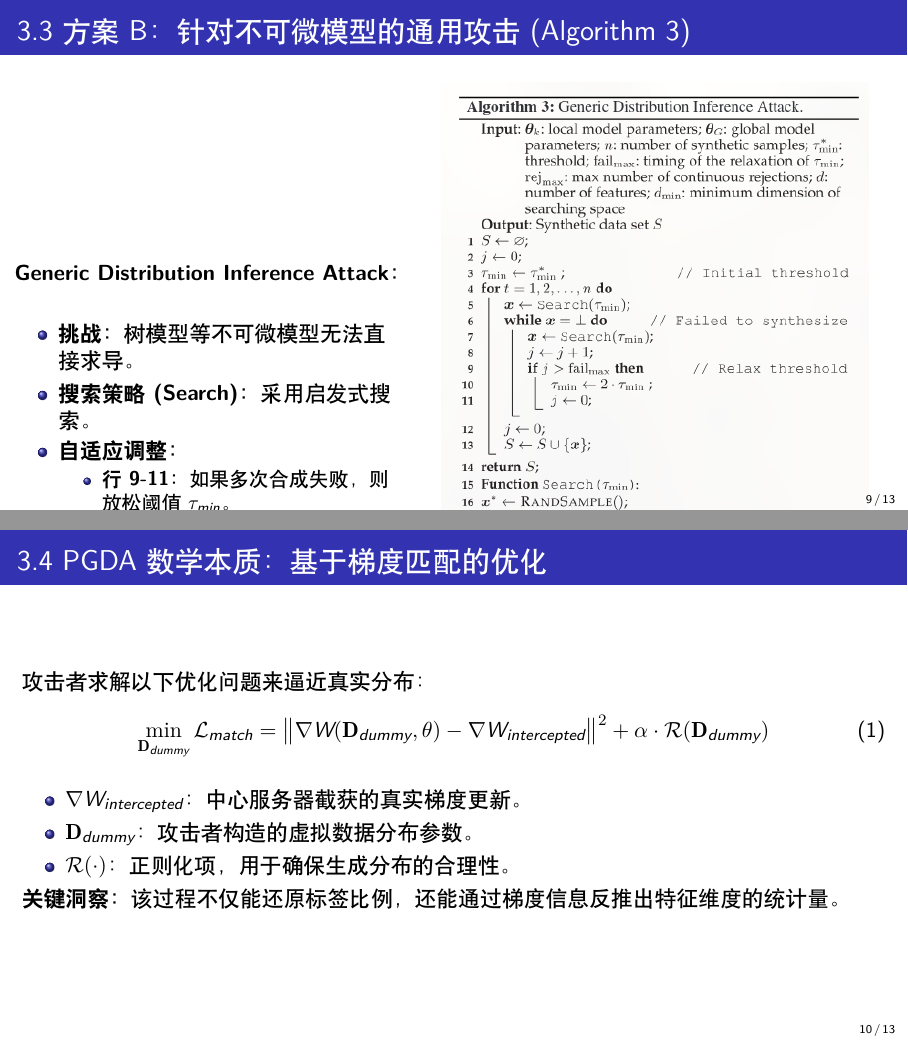
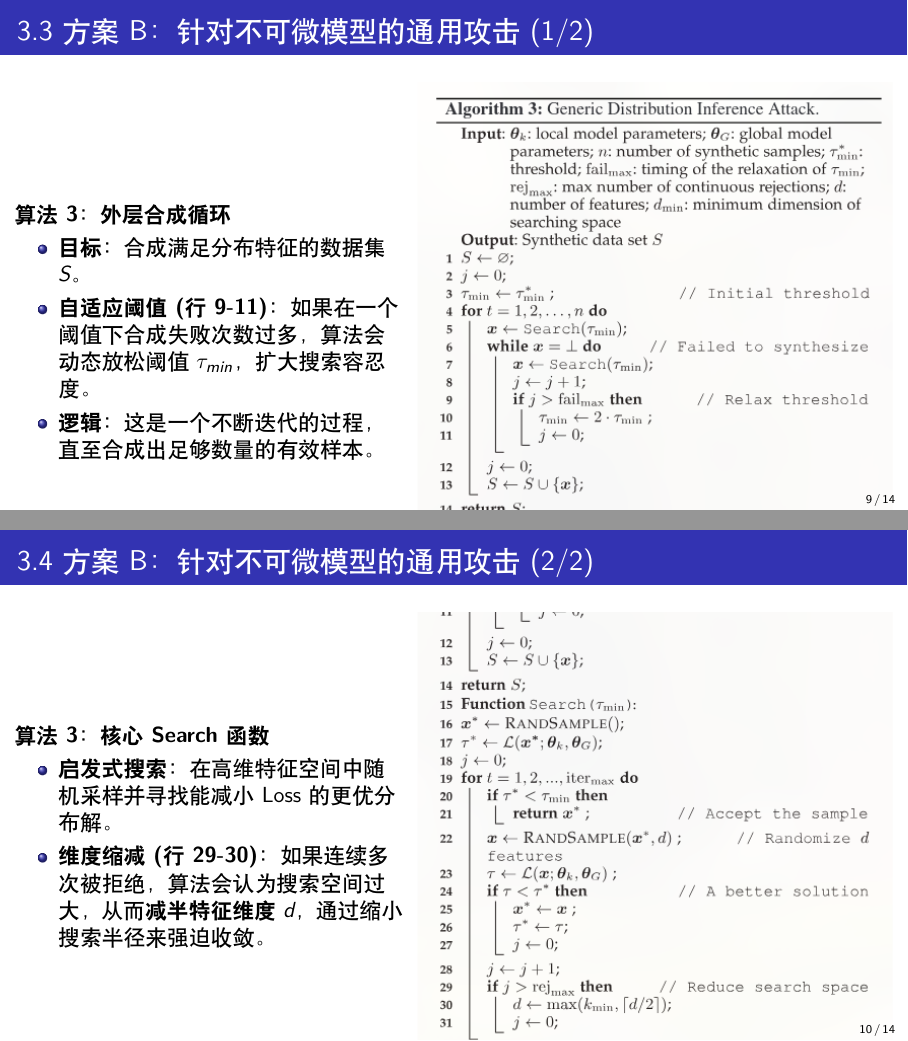
Before and after one commit to Kanye-Est/latex_presentations, LaTeX slides (TKDE2024.tex): pages 9 and 10 of 13 before the commit and pages 9 and 10 of 14 after it, joined at a grey line. Compiled offline with XeLaTeX.

Commit message:
refactor: split Algorithm 3 into two frames and fix misplaced figure in evaluation

```diff
--- a/TKDE2024.tex
+++ b/TKDE2024.tex
@@ -151,30 +151,42 @@
     \end{columns}
 \end{frame}
 
-\begin{frame}{3.3 方案 B：针对不可微模型的通用攻击 (Algorithm 3)}
+\begin{frame}{3.3 方案 B：针对不可微模型的通用攻击 (1/2)}
     \begin{columns}
         \begin{column}{0.45\textwidth}
-            \textbf{Generic Distribution Inference Attack：}
+            \textbf{算法 3：外层合成循环}
             \begin{itemize}
-                \item \textbf{挑战：} 树模型等不可微模型无法直接求导。
-                \item \textbf{搜索策略 (Search)：} 采用启发式搜索。
-                \item \textbf{自适应调整：}
-                \begin{itemize}
-                    \item \textbf{行 9-11：} 如果多次合成失败，则放松阈值 $\tau_{min}$。
-                    \item \textbf{行 29-30：} 如果拒绝率过高，则动态缩小搜索空间维度 $d$。
-                \end{itemize}
-                \item \textbf{目标：} 在离散/不可微的参数空间中寻找最优分布近似。
+                \item \textbf{目标：} 合成满足分布特征的数据集 $S$。
+                \item \textbf{自适应阈值 (行 9-11)：} 如果在一个阈值下合成失败次数过多，算法会动态放松阈值 $\tau_{min}$，扩大搜索容忍度。
+                \item \textbf{逻辑：} 这是一个不断迭代的过程，直至合成出足够数量的有效样本。
             \end{itemize}
         \end{column}
         \begin{column}{0.55\textwidth}
             \begin{center}
-                \includegraphics[width=0.9\textwidth]{TKDE2024pic/alg3_generic.png}
+                \includegraphics[width=\textwidth, trim=0 300 0 0, clip]{TKDE2024pic/alg3_generic.png}
             \end{center}
         \end{column}
     \end{columns}
 \end{frame}
 
-\begin{frame}{3.4 PGDA 数学本质：基于梯度匹配的优化}
+\begin{frame}{3.4 方案 B：针对不可微模型的通用攻击 (2/2)}
+    \begin{columns}
+        \begin{column}{0.45\textwidth}
+            \textbf{算法 3：核心 Search 函数}
+            \begin{itemize}
+                \item \textbf{启发式搜索：} 在高维特征空间中随机采样并寻找能减小 Loss 的更优分布解。
+                \item \textbf{维度缩减 (行 29-30)：} 如果连续多次被拒绝，算法会认为搜索空间过大，从而\textbf{减半特征维度} $d$，通过缩小搜索半径来强迫收敛。
+            \end{itemize}
+        \end{column}
+        \begin{column}{0.55\textwidth}
+            \begin{center}
+                \includegraphics[width=\textwidth, trim=0 0 0 350, clip]{TKDE2024pic/alg3_generic.png}
+            \end{center}
+        \end{column}
+    \end{columns}
+\end{frame}
+
+\begin{frame}{3.5 PGDA 数学本质：基于梯度匹配的优化}
     攻击者求解以下优化问题来逼近真实分布：
     \begin{equation}
         \min_{\mathbf{D}_{dummy}} \mathcal{L}_{match} = \left\| \nabla W(\mathbf{D}_{dummy}, \theta) - \nabla W_{intercepted} \right\|^2 + \alpha \cdot \mathcal{R}(\mathbf{D}_{dummy})
@@ -185,8 +197,6 @@
         \item $\mathbf{D}_{dummy}$：攻击者构造的虚拟数据分布参数。
         \item $\mathcal{R}(\cdot)$：正则化项，用于确保生成分布的合理性。
     \end{itemize}
-
-    \textbf{关键洞察：} 该过程不仅能还原标签比例，还能通过梯度信息反推出特征维度的统计量。
 \end{frame}
 
 % ==========================================
```
Also changed, not shown: TKDE2024.pdf, TKDE2024.tex (10 more changed lines).
